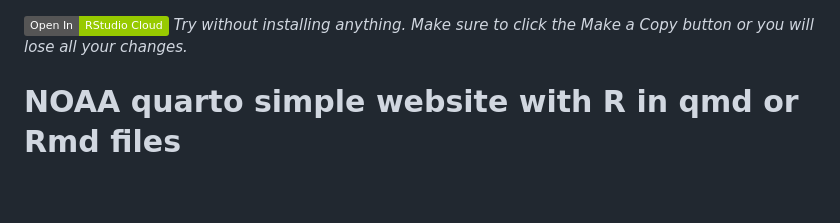
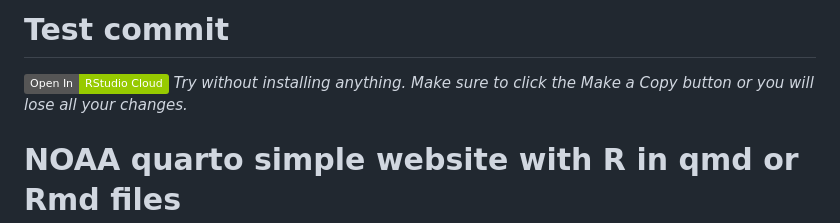
Before and after one commit to johnratcliff/QuartoSimpleTemplate, a Markdown page: README.md, the part around the change. GitHub-like rendering; badges without logos; blank space fills up the shorter version.

```diff
--- a/README.md
+++ b/README.md
@@ -1,3 +1,5 @@
+# Test commit
+
 [![](https://img.shields.io/badge/Open%20In-RStudio%20Cloud-green)](https://rstudio.cloud/content/4771757) *Try without installing anything. Make sure to click the Make a Copy button or you will lose all your changes.*
 
 # NOAA quarto simple website with R in qmd or Rmd files
```
